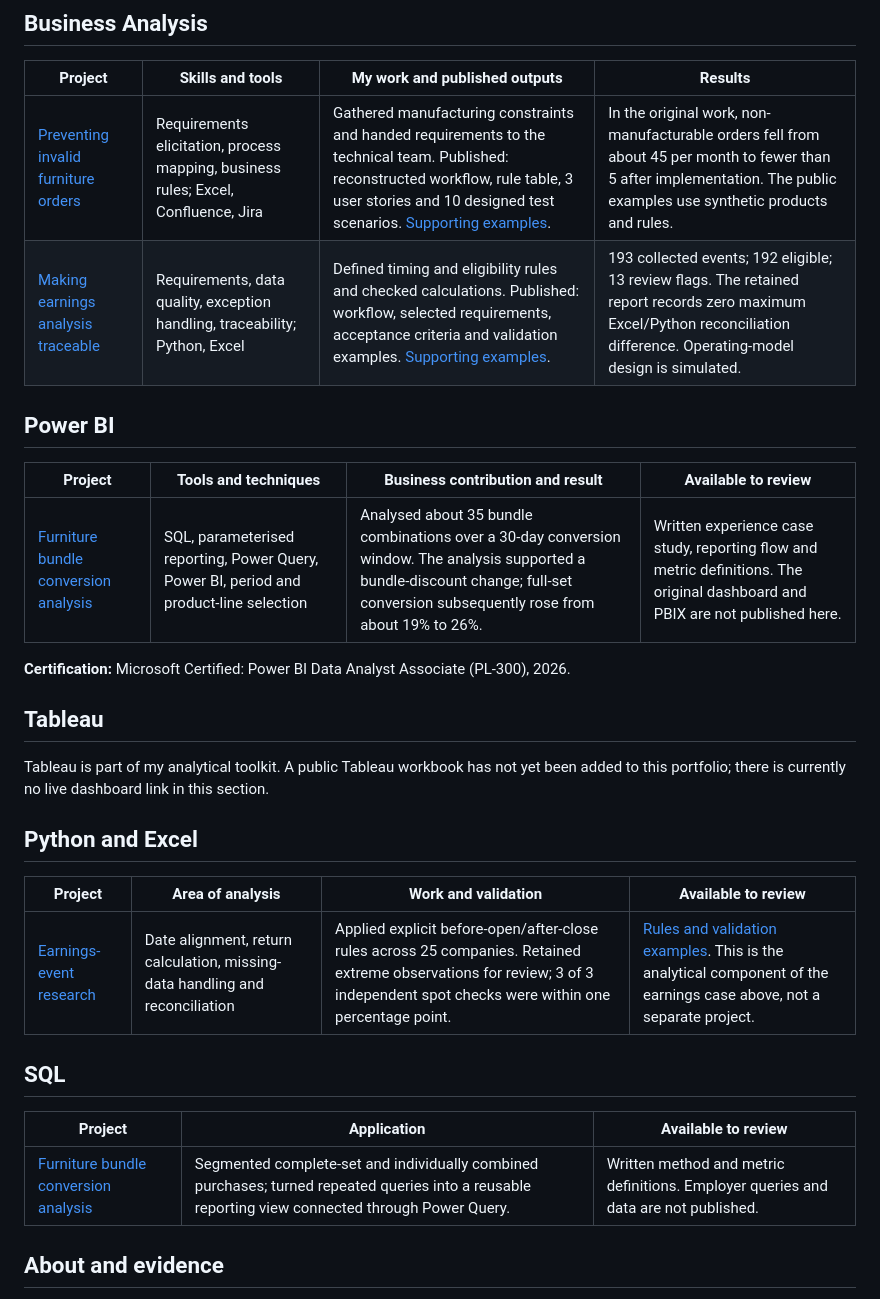
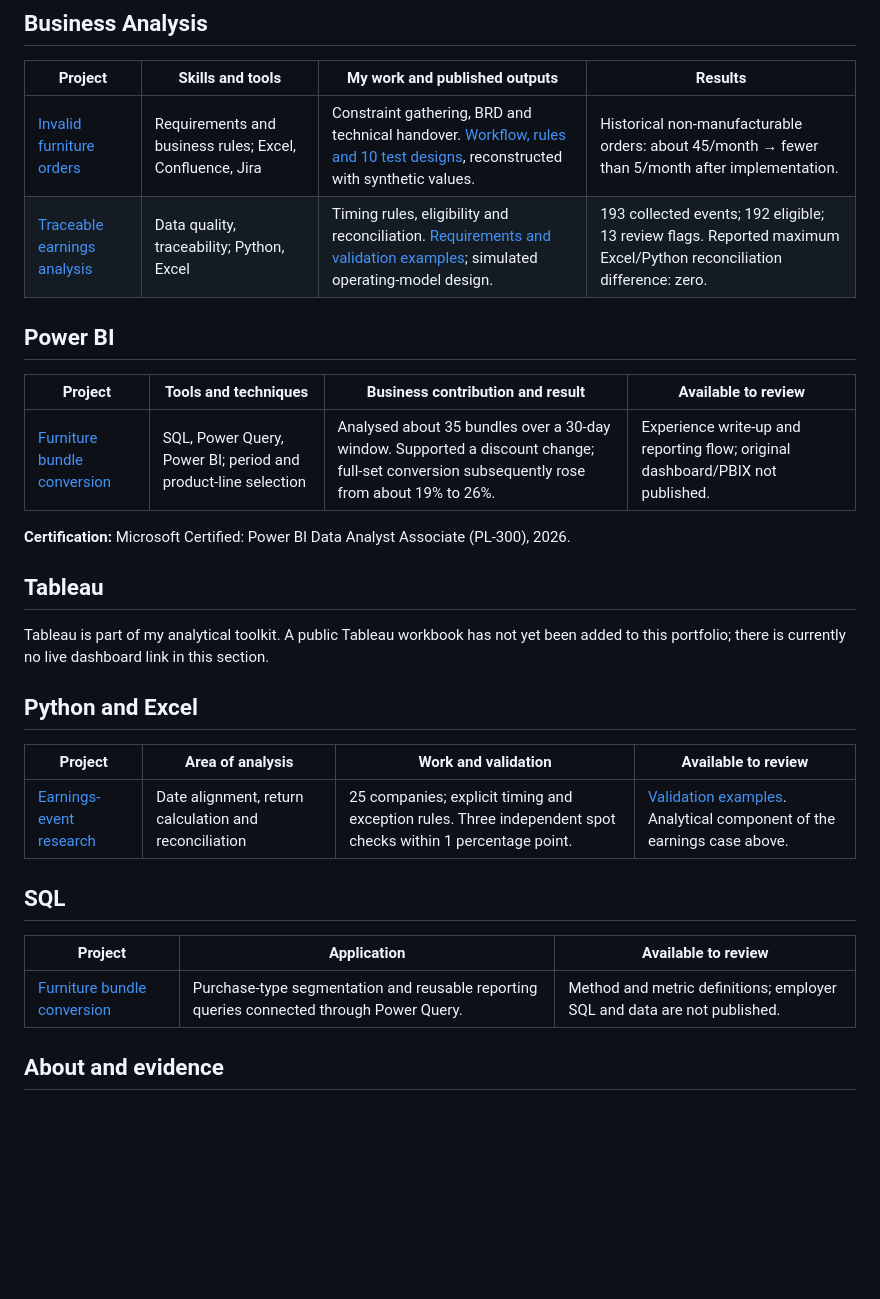
Before and after one commit to HoiChen-bayes/business-analysis-portfolio, a Markdown page: README.md, the part around the change. Drawn GitHub-style; blank space fills up the shorter version.

Commit message:
Shorten project tables for easier portfolio scanning

```diff
--- a/README.md
+++ b/README.md
@@ -19,14 +19,14 @@ I turn business questions into requirements, analytical checks and reporting tha
 
 | Project | Skills and tools | My work and published outputs | Results |
 | --- | --- | --- | --- |
-| [Preventing invalid furniture orders](02-furniture-ordering.md) | Requirements elicitation, process mapping, business rules; Excel, Confluence, Jira | Gathered manufacturing constraints and handed requirements to the technical team. Published: reconstructed workflow, rule table, 3 user stories and 10 designed test scenarios. [Supporting examples](02-furniture-evidence.md). | In the original work, non-manufacturable orders fell from about 45 per month to fewer than 5 after implementation. The public examples use synthetic products and rules. |
-| [Making earnings analysis traceable](01-earnings-workflow.md) | Requirements, data quality, exception handling, traceability; Python, Excel | Defined timing and eligibility rules and checked calculations. Published: workflow, selected requirements, acceptance criteria and validation examples. [Supporting examples](01-earnings-evidence.md). | 193 collected events; 192 eligible; 13 review flags. The retained report records zero maximum Excel/Python reconciliation difference. Operating-model design is simulated. |
+| [Invalid furniture orders](02-furniture-ordering.md) | Requirements and business rules; Excel, Confluence, Jira | Constraint gathering, BRD and technical handover. [Workflow, rules and 10 test designs](02-furniture-evidence.md), reconstructed with synthetic values. | Historical non-manufacturable orders: about 45/month → fewer than 5/month after implementation. |
+| [Traceable earnings analysis](01-earnings-workflow.md) | Data quality, traceability; Python, Excel | Timing rules, eligibility and reconciliation. [Requirements and validation examples](01-earnings-evidence.md); simulated operating-model design. | 193 collected events; 192 eligible; 13 review flags. Reported maximum Excel/Python reconciliation difference: zero. |
 
 ## Power BI
 
 | Project | Tools and techniques | Business contribution and result | Available to review |
 | --- | --- | --- | --- |
-| [Furniture bundle conversion analysis](03-bundle-funnel-power-bi.md) | SQL, parameterised reporting, Power Query, Power BI, period and product-line selection | Analysed about 35 bundle combinations over a 30-day conversion window. The analysis supported a bundle-discount change; full-set conversion subsequently rose from about 19% to 26%. | Written experience case study, reporting flow and metric definitions. The original dashboard and PBIX are not published here. |
+| [Furniture bundle conversion](03-bundle-funnel-power-bi.md) | SQL, Power Query, Power BI; period and product-line selection | Analysed about 35 bundles over a 30-day window. Supported a discount change; full-set conversion subsequently rose from about 19% to 26%. | Experience write-up and reporting flow; original dashboard/PBIX not published. |
 
 **Certification:** Microsoft Certified: Power BI Data Analyst Associate (PL-300), 2026.
 
@@ -38,13 +38,13 @@ Tableau is part of my analytical toolkit. A public Tableau workbook has not yet
 
 | Project | Area of analysis | Work and validation | Available to review |
 | --- | --- | --- | --- |
-| [Earnings-event research](01-earnings-workflow.md) | Date alignment, return calculation, missing-data handling and reconciliation | Applied explicit before-open/after-close rules across 25 companies. Retained extreme observations for review; 3 of 3 independent spot checks were within one percentage point. | [Rules and validation examples](01-earnings-evidence.md). This is the analytical component of the earnings case above, not a separate project. |
+| [Earnings-event research](01-earnings-workflow.md) | Date alignment, return calculation and reconciliation | 25 companies; explicit timing and exception rules. Three independent spot checks within 1 percentage point. | [Validation examples](01-earnings-evidence.md). Analytical component of the earnings case above. |
 
 ## SQL
 
 | Project | Application | Available to review |
 | --- | --- | --- |
-| [Furniture bundle conversion analysis](03-bundle-funnel-power-bi.md) | Segmented complete-set and individually combined purchases; turned repeated queries into a reusable reporting view connected through Power Query. | Written method and metric definitions. Employer queries and data are not published. |
+| [Furniture bundle conversion](03-bundle-funnel-power-bi.md) | Purchase-type segmentation and reusable reporting queries connected through Power Query. | Method and metric definitions; employer SQL and data are not published. |
 
 ## About and evidence
 
```
